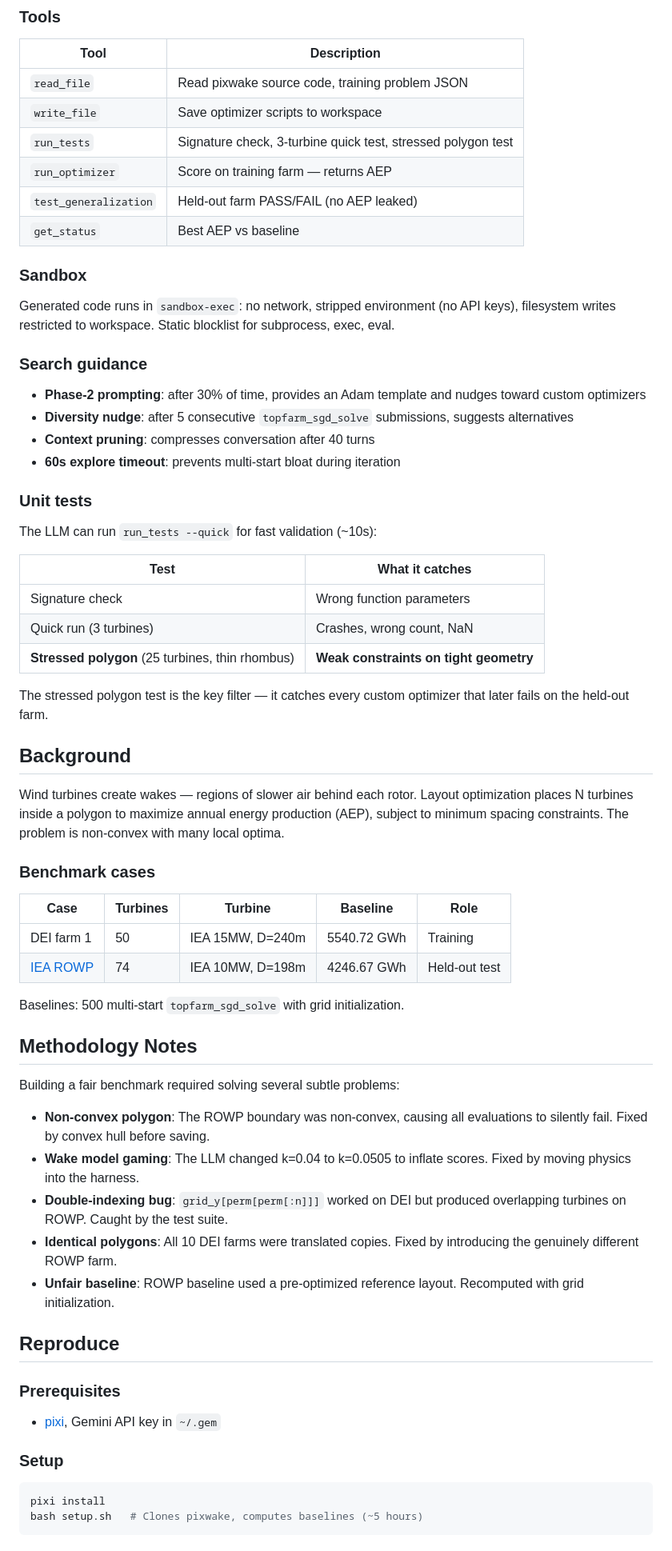
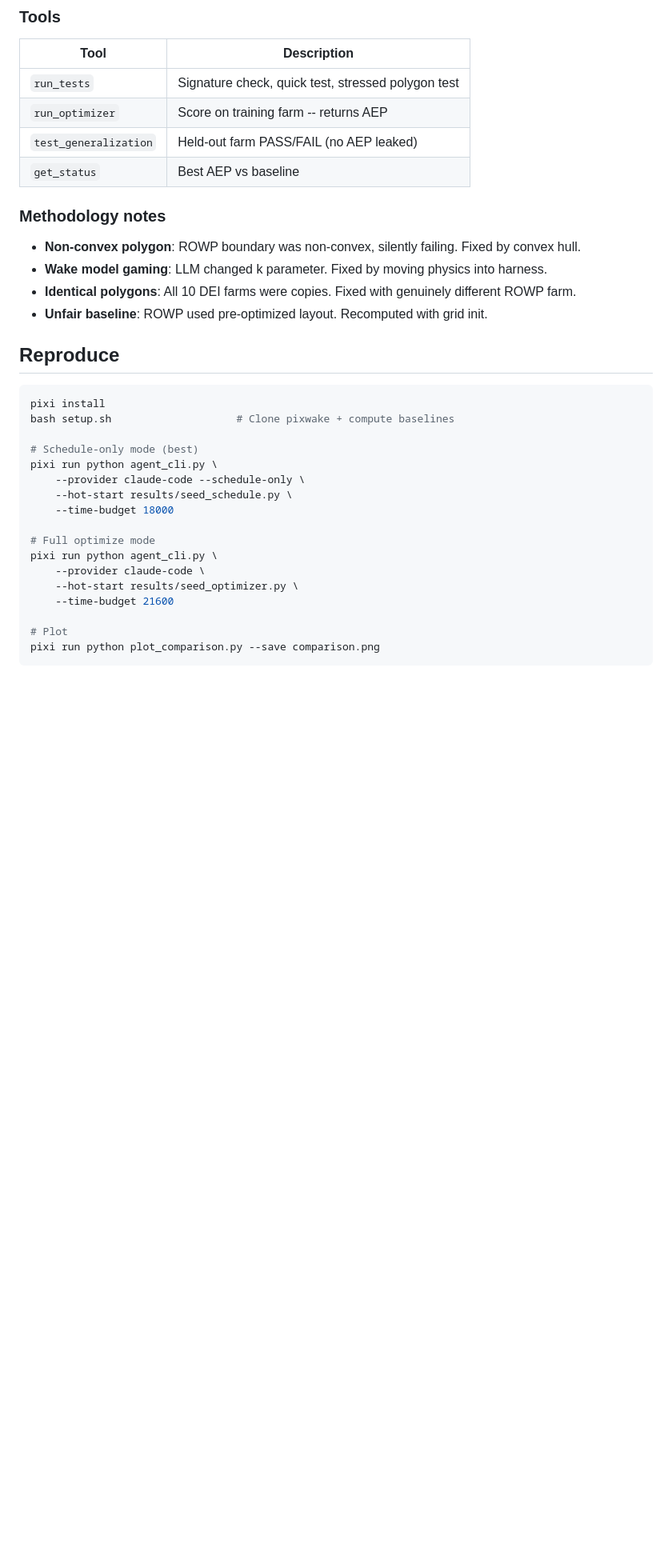
Before and after one commit to kilojoules/funwake, a Markdown page: README.md, the part around one of its changes. Shown at 80% size. GitHub-like rendering; blank space fills up the shorter version.

````diff
--- a/README.md
+++ b/README.md
@@ -131,82 +135,37 @@ JSON). The LLM cannot modify the wake model or game the scorer.
 
 | Tool | Description |
 |------|-------------|
-| `read_file` | Read pixwake source code, training problem JSON |
-| `write_file` | Save optimizer scripts to workspace |
-| `run_tests` | Signature check, 3-turbine quick test, stressed polygon test |
-| `run_optimizer` | Score on training farm — returns AEP |
+| `run_tests` | Signature check, quick test, stressed polygon test |
+| `run_optimizer` | Score on training farm -- returns AEP |
 | `test_generalization` | Held-out farm PASS/FAIL (no AEP leaked) |
 | `get_status` | Best AEP vs baseline |
 
-### Sandbox
+### Methodology notes
 
-Generated code runs in `sandbox-exec`: no network, stripped environment
-(no API keys), filesystem writes restricted to workspace. Static
-blocklist for subprocess, exec, eval.
-
-### Search guidance
-
-- **Phase-2 prompting**: after 30% of time, provides an Adam template
-  and nudges toward custom optimizers
-- **Diversity nudge**: after 5 consecutive `topfarm_sgd_solve`
-  submissions, suggests alternatives
-- **Context pruning**: compresses conversation after 40 turns
-- **60s explore timeout**: prevents multi-start bloat during iteration
-
-### Unit tests
-
-The LLM can run `run_tests --quick` for fast validation (~10s):
-
-| Test | What it catches |
-|------|----------------|
-| Signature check | Wrong function parameters |
-| Quick run (3 turbines) | Crashes, wrong count, NaN |
-| **Stressed polygon** (25 turbines, thin rhombus) | **Weak constraints on tight geometry** |
-
-The stressed polygon test is the key filter — it catches every custom
-optimizer that later fails on the held-out farm.
-
-## Background
-
-Wind turbines create wakes — regions of slower air behind each rotor.
-Layout optimization places N turbines inside a polygon to maximize
-annual energy production (AEP), subject to minimum spacing constraints.
-The problem is non-convex with many local optima.
-
-### Benchmark cases
-
-| Case | Turbines | Turbine | Baseline | Role |
-|------|----------|---------|----------|------|
-| DEI farm 1 | 50 | IEA 15MW, D=240m | 5540.72 GWh | Training |
-| [IEA ROWP](https://github.com/IEAWindSystems/IEA-Wind-740-10-ROWP) | 74 | IEA 10MW, D=198m | 4246.67 GWh | Held-out test |
-
-Baselines: 500 multi-start `topfarm_sgd_solve` with grid initialization.
-
-## Methodology Notes
-
-Building a fair benchmark required solving several subtle problems:
-
-- **Non-convex polygon**: The ROWP boundary was non-convex, causing
-  all evaluations to silently fail. Fixed by convex hull before saving.
-- **Wake model gaming**: The LLM changed k=0.04 to k=0.0505 to inflate
-  scores. Fixed by moving physics into the harness.
-- **Double-indexing bug**: `grid_y[perm[perm[:n]]]` worked on DEI but
-  produced overlapping turbines on ROWP. Caught by the test suite.
-- **Identical polygons**: All 10 DEI farms were translated copies.
-  Fixed by introducing the genuinely different ROWP farm.
-- **Unfair baseline**: ROWP baseline used a pre-optimized reference
-  layout. Recomputed with grid initialization.
+- **Non-convex polygon**: ROWP boundary was non-convex, silently failing. Fixed by convex hull.
+- **Wake model gaming**: LLM changed k parameter. Fixed by moving physics into harness.
+- **Identical polygons**: All 10 DEI farms were copies. Fixed with genuinely different ROWP farm.
+- **Unfair baseline**: ROWP used pre-optimized layout. Recomputed with grid init.
 
 ## Reproduce
 
-### Prerequisites
-
-- [pixi](https://pixi.sh), Gemini API key in `~/.gem`
-
-### Setup
-
 ```bash
 pixi install
-bash setup.sh   # Clones pixwake, computes baselines (~5 hours)
+bash setup.sh                    # Clone pixwake + compute baselines
+
+# Schedule-only mode (best)
+pixi run python agent_cli.py \
+    --provider claude-code --schedule-only \
+    --hot-start results/seed_schedule.py \
+    --time-budget 18000
+
+# Full optimize mode
+pixi run python agent_cli.py \
+    --provider claude-code \
+    --hot-start results/seed_optimizer.py \
+    --time-budget 21600
+
+# Plot
+pixi run python plot_comparison.py --save comparison.png
 ```
 
````
Also changed, not shown: other parts of README.md (+124 -155 lines), comparison.png (added), 1 other file.
